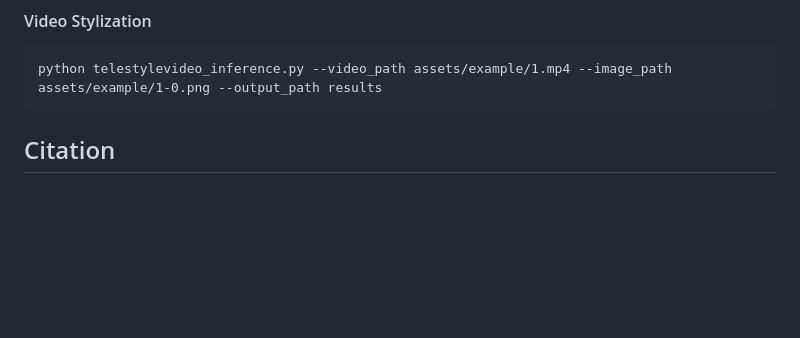
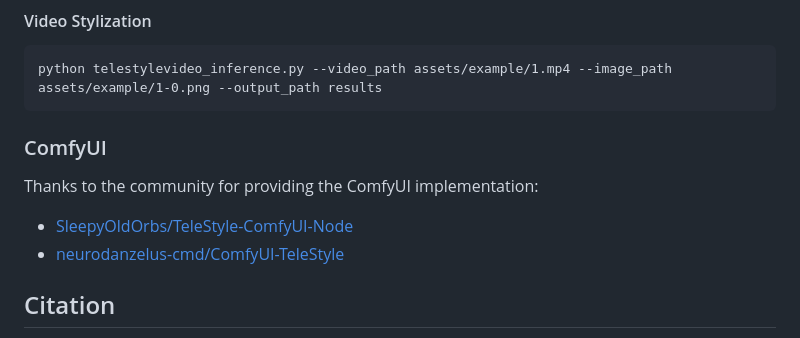
Before and after one commit to Tele-AI/TeleStyle, a Markdown page: README.md, the part around the change. Rendered like a GitHub page; blank space fills up the shorter version.

````diff
--- a/README.md
+++ b/README.md
@@ -71,6 +71,10 @@ python telestyleimage_inference.py
 python telestylevideo_inference.py --video_path assets/example/1.mp4 --image_path assets/example/1-0.png --output_path results
 ```
 
+### ComfyUI
+Thanks to the community for providing the ComfyUI implementation:
+- [SleepyOldOrbs/TeleStyle-ComfyUI-Node](https://github.com/SleepyOldOrbs/TeleStyle-ComfyUI-Node?tab=readme-ov-file)
+- [neurodanzelus-cmd/ComfyUI-TeleStyle](https://github.com/neurodanzelus-cmd/ComfyUI-TeleStyle)
 
 ## Citation
 If you find TeleStyle useful in your research, please light a star for the project and cite our paper, thank you:
````
